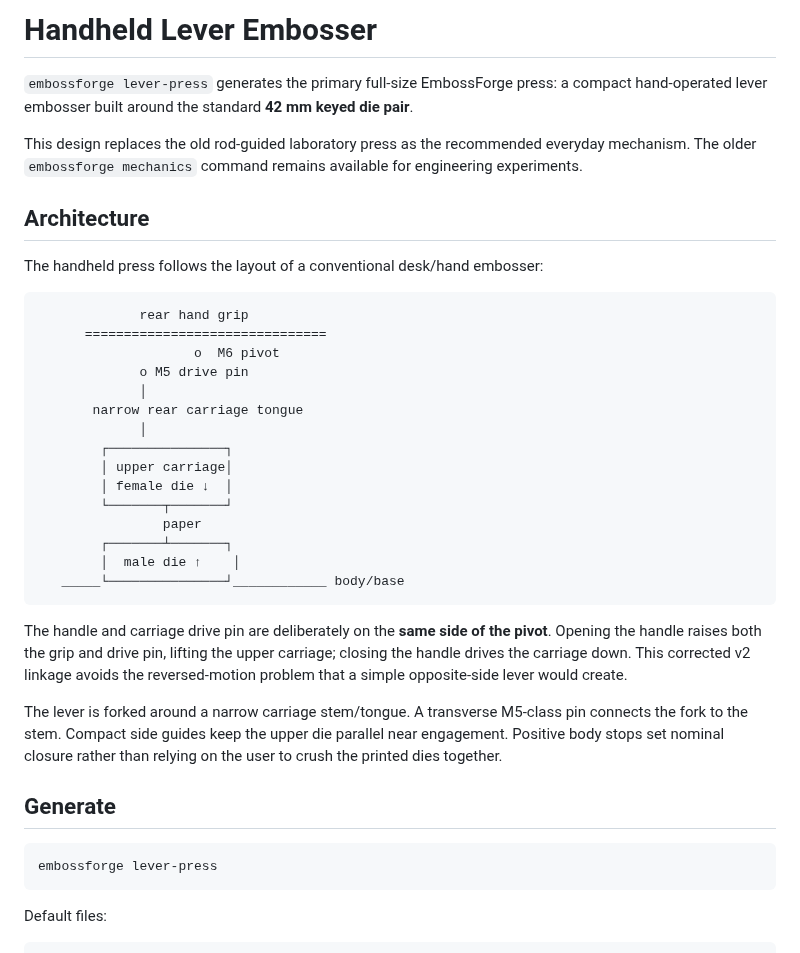
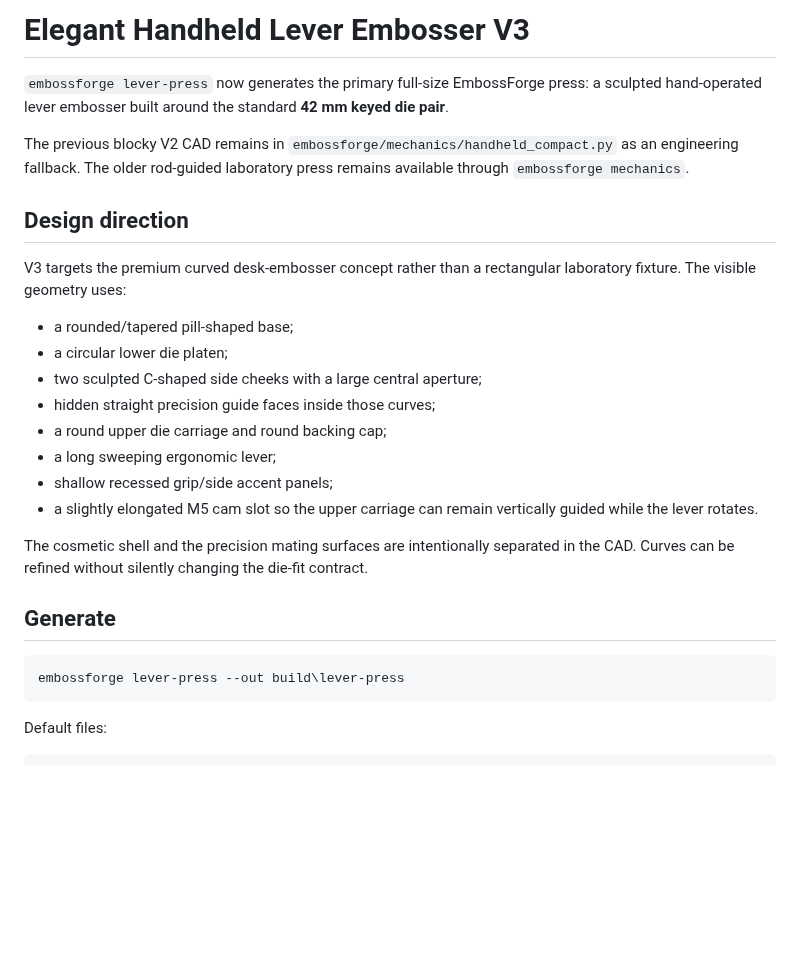
Before and after one commit to KingHacker9000/EmbossForge, a Markdown page: docs/HANDHELD_LEVER_PRESS.md, the part around one of its changes. Rendered like a GitHub page; blank space fills up the shorter version.

````diff
--- a/docs/HANDHELD_LEVER_PRESS.md
+++ b/docs/HANDHELD_LEVER_PRESS.md
@@ -1,39 +1,28 @@
-# Handheld Lever Embosser
+# Elegant Handheld Lever Embosser V3
 
-`embossforge lever-press` generates the primary full-size EmbossForge press: a compact hand-operated lever embosser built around the standard **42 mm keyed die pair**.
+`embossforge lever-press` now generates the primary full-size EmbossForge press: a sculpted hand-operated lever embosser built around the standard **42 mm keyed die pair**.
 
-This design replaces the old rod-guided laboratory press as the recommended everyday mechanism. The older `embossforge mechanics` command remains available for engineering experiments.
+The previous blocky V2 CAD remains in `embossforge/mechanics/handheld_compact.py` as an engineering fallback. The older rod-guided laboratory press remains available through `embossforge mechanics`.
 
-## Architecture
+## Design direction
 
-The handheld press follows the layout of a conventional desk/hand embosser:
+V3 targets the premium curved desk-embosser concept rather than a rectangular laboratory fixture. The visible geometry uses:
 
-```text
-             rear hand grip
-      ===============================
-                    o  M6 pivot
-             o M5 drive pin
-             │
-       narrow rear carriage tongue
-             │
-        ┌───────────────┐
-        │ upper carriage│
-        │ female die ↓  │
-        └───────┬───────┘
-                paper
-        ┌───────┴───────┐
-        │  male die ↑    │
-   _____└───────────────┘____________ body/base
-```
+- a rounded/tapered pill-shaped base;
+- a circular lower die platen;
+- two sculpted C-shaped side cheeks with a large central aperture;
+- hidden straight precision guide faces inside those curves;
+- a round upper die carriage and round backing cap;
+- a long sweeping ergonomic lever;
+- shallow recessed grip/side accent panels;
+- a slightly elongated M5 cam slot so the upper carriage can remain vertically guided while the lever rotates.
 
-The handle and carriage drive pin are deliberately on the **same side of the pivot**. Opening the handle raises both the grip and drive pin, lifting the upper carriage; closing the handle drives the carriage down. This corrected v2 linkage avoids the reversed-motion problem that a simple opposite-side lever would create.
-
-The lever is forked around a narrow carriage stem/tongue. A transverse M5-class pin connects the fork to the stem. Compact side guides keep the upper die parallel near engagement. Positive body stops set nominal closure rather than relying on the user to crush the printed dies together.
+The cosmetic shell and the precision mating surfaces are intentionally separated in the CAD. Curves can be refined without silently changing the die-fit contract.
 
 ## Generate
 
 ```powershell
-embossforge lever-press
+embossforge lever-press --out build\lever-press
 ```
 
 Default files:
````
Also changed, not shown: other parts of docs/HANDHELD_LEVER_PRESS.md (+31 -37 lines).
